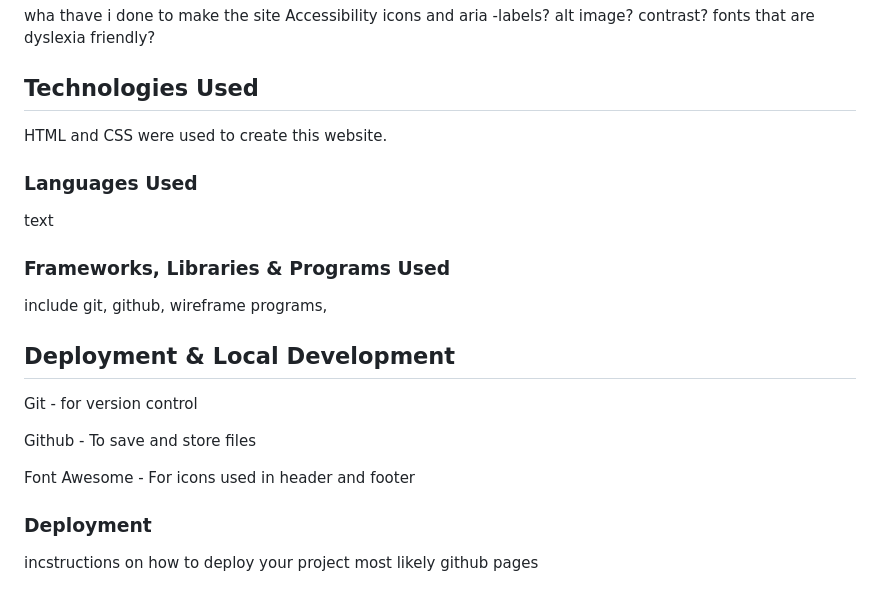
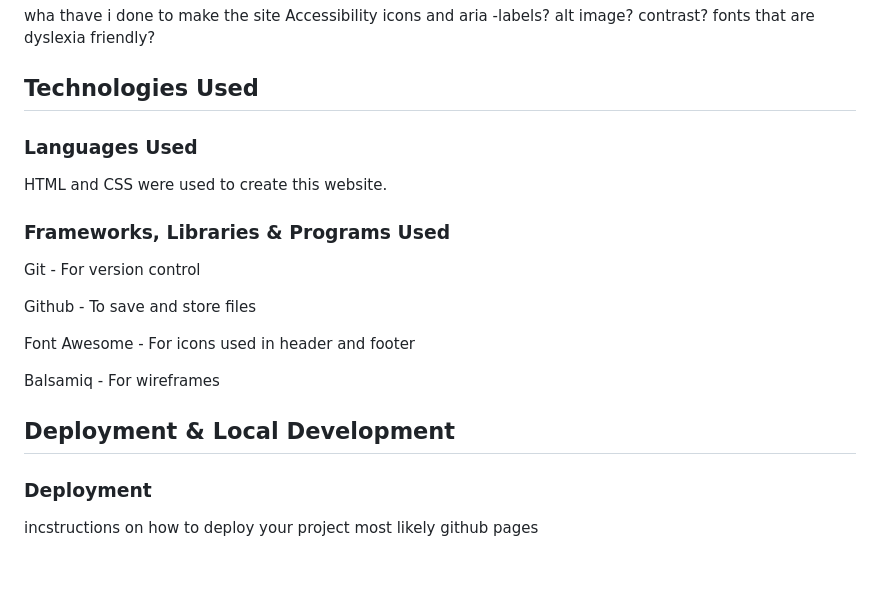
Before and after one commit to mikael-johnsson/what-are-we-eating, a Markdown page: README.md, the part around the change. GitHub-like rendering.

Commit message:
update readme content

```diff
--- a/README.md
+++ b/README.md
@@ -88,17 +88,19 @@ The site have infinite possibilites to evolve. Some features that are planned bu
 wha thave i done to make the site Accessibility
 icons and aria -labels? alt image? contrast? fonts that are dyslexia friendly?
 ## Technologies Used
+
+### Languages Used
 HTML and CSS were used to create this website.
-### Languages Used
-text
 ### Frameworks, Libraries & Programs Used
-include git, github, wireframe programs,
-## Deployment & Local Development
-Git - for version control
+Git - For version control
 
 Github - To save and store files
 
 Font Awesome - For icons used in header and footer
+
+Balsamiq - For wireframes
+## Deployment & Local Development
+
 ### Deployment
 incstructions on how to deploy your project most likely github pages
 ### Local Development
```
